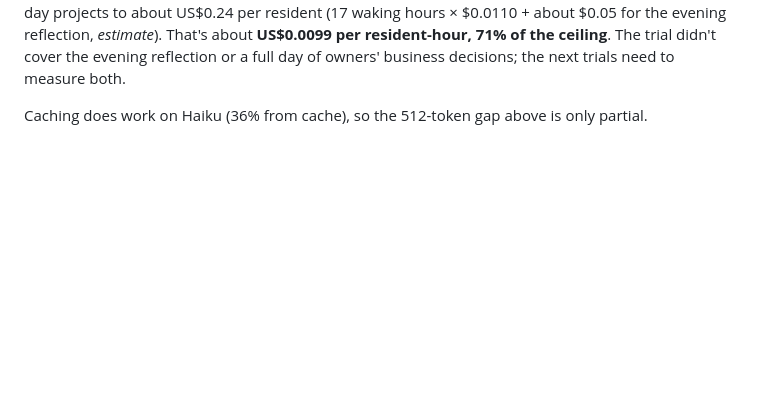
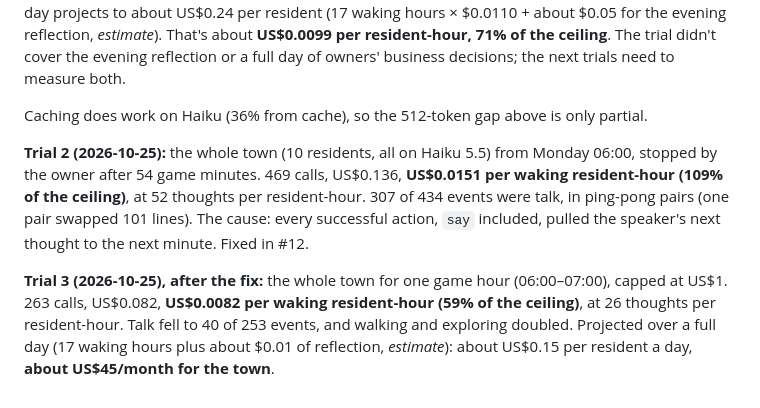
Before and after one commit to kopipengsiewdai/pixel-kampung, a Markdown page: docs/design/m2-build-notes.md, the part around the change. Drawn GitHub-style; blank space fills up the shorter version.

Commit message:
docs: record paid trials 2 and 3 (chatter fix: 109% -> 59% of ceiling)
Co-Authored-By: Claude Opus 5.5 <noreply@anthropic.com>

```diff
--- a/docs/design/m2-build-notes.md
+++ b/docs/design/m2-build-notes.md
@@ -126,3 +126,17 @@ owners' business decisions; the next trials need to measure both.
 
 Caching does work on Haiku (36% from cache), so the 512-token gap above is
 only partial.
+
+**Trial 2 (2026-10-25):** the whole town (10 residents, all on Haiku 5.5)
+from Monday 06:00, stopped by the owner after 54 game minutes. 469 calls,
+US$0.136, **US$0.0151 per waking resident-hour (109% of the ceiling)**, at 52
+thoughts per resident-hour. 307 of 434 events were talk, in ping-pong pairs
+(one pair swapped 101 lines). The cause: every successful action, `say`
+included, pulled the speaker's next thought to the next minute. Fixed in #12.
+
+**Trial 3 (2026-10-25), after the fix:** the whole town for one game hour
+(06:00–07:00), capped at US$1. 263 calls, US$0.082, **US$0.0082 per waking
+resident-hour (59% of the ceiling)**, at 26 thoughts per resident-hour. Talk
+fell to 40 of 253 events, and walking and exploring doubled. Projected over a
+full day (17 waking hours plus about $0.01 of reflection, *estimate*): about
+US$0.15 per resident a day, **about US$45/month for the town**.
```
